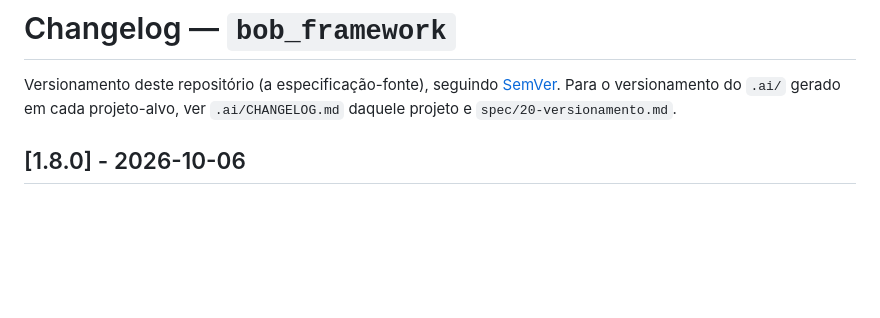
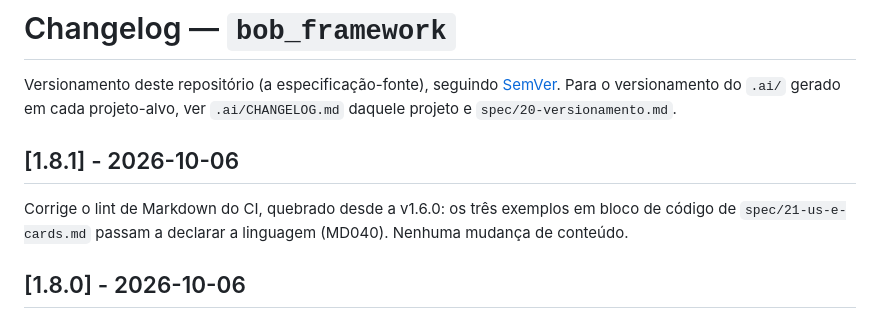
Before and after one commit to lketerson/bob, a Markdown page: CHANGELOG.md, the part around the change. Drawn GitHub-style; blank space fills up the shorter version.

Commit message:
fix: declare language on spec/21 code fences to unbreak markdown lint (v1.8.1)

```diff
--- a/CHANGELOG.md
+++ b/CHANGELOG.md
@@ -4,6 +4,12 @@ Versionamento deste repositório (a especificação-fonte), seguindo
 [SemVer](https://semver.org/lang/pt-BR/). Para o versionamento do `.ai/`
 gerado em cada projeto-alvo, ver `.ai/CHANGELOG.md` daquele projeto e
 `spec/20-versionamento.md`.
+
+## [1.8.1] - 2026-10-06
+
+Corrige o lint de Markdown do CI, quebrado desde a v1.6.0: os três
+exemplos em bloco de código de `spec/21-us-e-cards.md` passam a declarar
+a linguagem (MD040). Nenhuma mudança de conteúdo.
 
 ## [1.8.0] - 2026-10-06
 
```
Also changed, not shown: spec/21-us-e-cards.md (+3 -3 lines).
